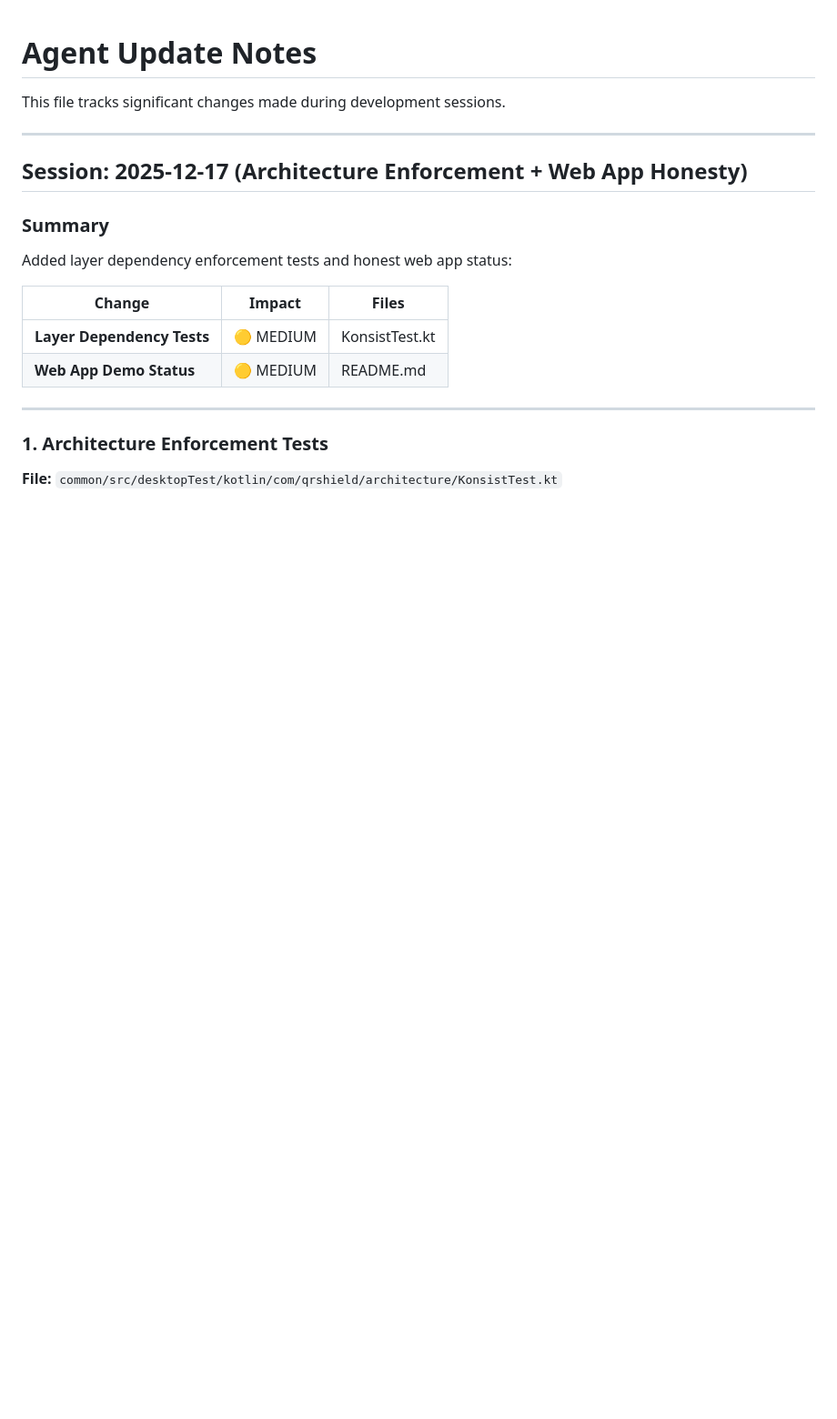
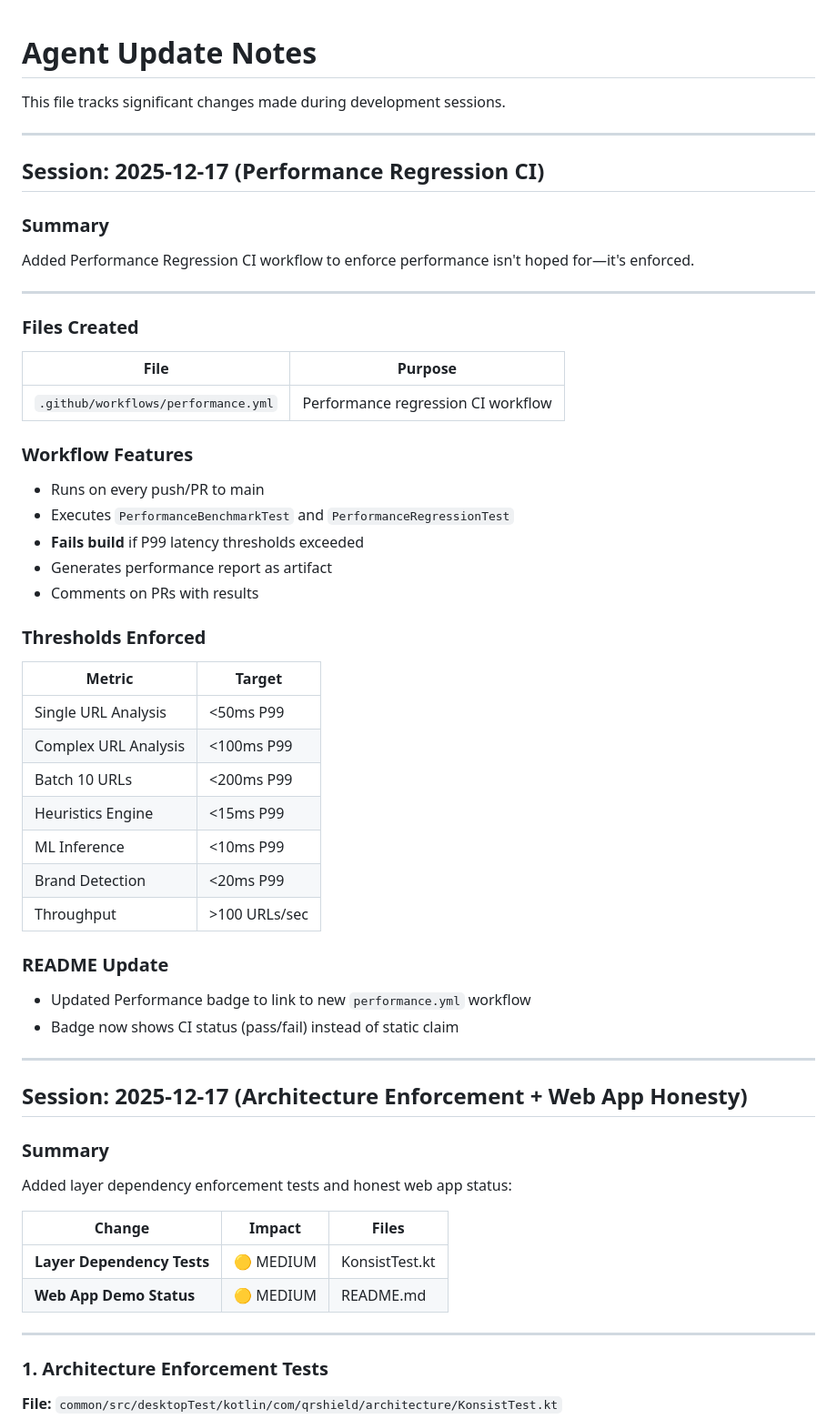
Before and after one commit to Raoof128/Raoof128.github.io, a Markdown page: .agent/agent.md, the part around the change. Shown at 91% size. Rendered like a GitHub page; blank space fills up the shorter version.

Commit message:
docs: Update agent.md with performance regression CI session

```diff
--- a/.agent/agent.md
+++ b/.agent/agent.md
@@ -1,6 +1,46 @@
 # Agent Update Notes
 
 This file tracks significant changes made during development sessions.
+
+---
+
+## Session: 2025-12-17 (Performance Regression CI)
+
+### Summary
+Added Performance Regression CI workflow to enforce performance isn't hoped for—it's enforced.
+
+---
+
+### Files Created
+
+| File | Purpose |
+|------|---------|
+| `.github/workflows/performance.yml` | Performance regression CI workflow |
+
+### Workflow Features
+
+- Runs on every push/PR to main
+- Executes `PerformanceBenchmarkTest` and `PerformanceRegressionTest`
+- **Fails build** if P99 latency thresholds exceeded
+- Generates performance report as artifact
+- Comments on PRs with results
+
+### Thresholds Enforced
+
+| Metric | Target |
+|--------|--------|
+| Single URL Analysis | <50ms P99 |
+| Complex URL Analysis | <100ms P99 |
+| Batch 10 URLs | <200ms P99 |
+| Heuristics Engine | <15ms P99 |
+| ML Inference | <10ms P99 |
+| Brand Detection | <20ms P99 |
+| Throughput | >100 URLs/sec |
+
+### README Update
+
+- Updated Performance badge to link to new `performance.yml` workflow
+- Badge now shows CI status (pass/fail) instead of static claim
 
 ---
 
```
